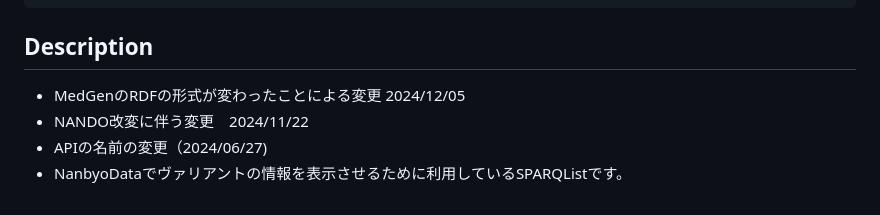
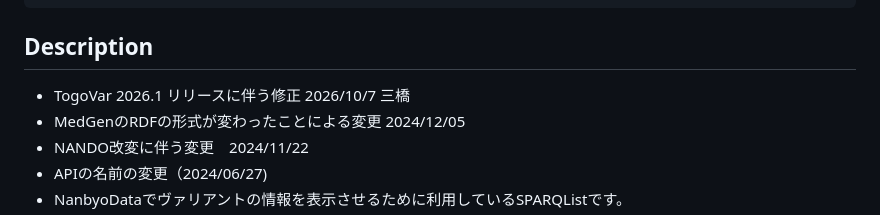
Before and after one commit to mitsuhashi/nanbyodata-sparqlist, a Markdown page: nanbyodata_get_clinvar_variant_by_nando_id.md, the part around the change. Drawn GitHub-style.

Commit message:
Document ClinVar update for TogoVar 2026.1

````diff
--- a/nanbyodata_get_clinvar_variant_by_nando_id.md
+++ b/nanbyodata_get_clinvar_variant_by_nando_id.md
@@ -134,6 +134,7 @@ WHERE {
 }
 ```
 ## Description
+- TogoVar 2026.1 リリースに伴う修正 2026/10/7 三橋
 - MedGenのRDFの形式が変わったことによる変更 2024/12/05
 - NANDO改変に伴う変更　2024/11/22
 - APIの名前の変更（2024/06/27)
````
